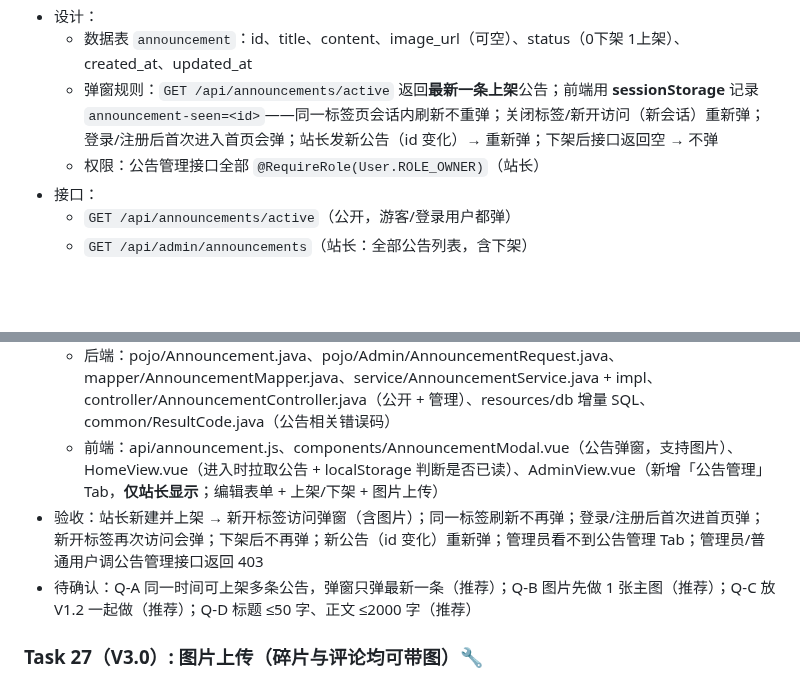
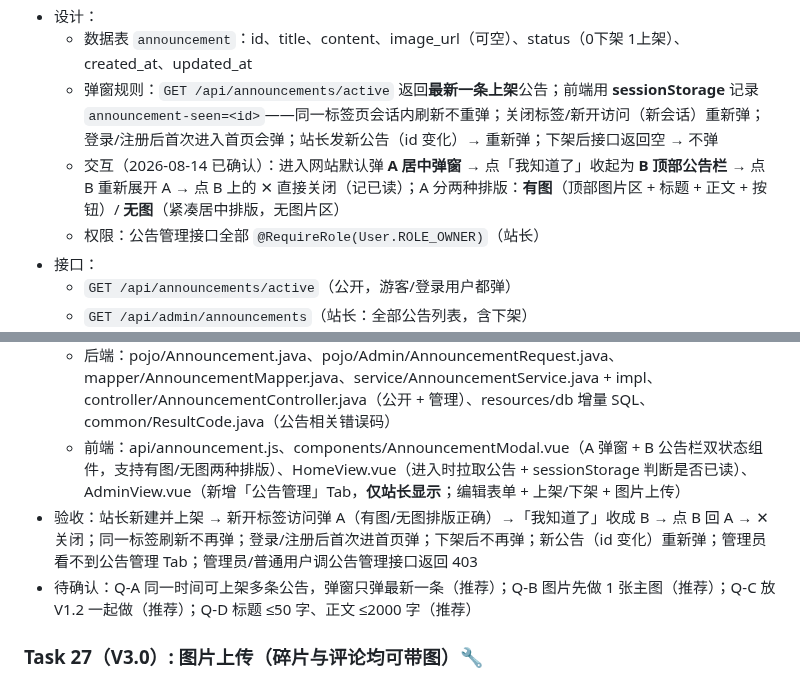
Before and after one commit to J1aen/story-sliver, a Markdown page: 实现计划.md, 2 parts joined by grey strips. Rendered like a GitHub page; blank space fills up the shorter version.

Commit message:
docs: 公告交互定稿——A弹窗(有图/无图)→B公告栏→X关闭

```diff
--- a/实现计划.md
+++ b/实现计划.md
@@ -3909,6 +3909,7 @@ if (mode.value === 'register' && !/^[A-Za-z0-9_]{4,20}$/.test(form.value.usernam
 - 设计：
   - 数据表 `announcement`：id、title、content、image_url（可空）、status（0下架 1上架）、created_at、updated_at
   - 弹窗规则：`GET /api/announcements/active` 返回**最新一条上架**公告；前端用 **sessionStorage** 记录 `announcement-seen=<id>`——同一标签页会话内刷新不重弹；关闭标签/新开访问（新会话）重新弹；登录/注册后首次进入首页会弹；站长发新公告（id 变化）→ 重新弹；下架后接口返回空 → 不弹
+  - 交互（2026-08-14 已确认）：进入网站默认弹 **A 居中弹窗** → 点「我知道了」收起为 **B 顶部公告栏** → 点 B 重新展开 A → 点 B 上的 ✕ 直接关闭（记已读）；A 分两种排版：**有图**（顶部图片区 + 标题 + 正文 + 按钮）/ **无图**（紧凑居中排版，无图片区）
   - 权限：公告管理接口全部 `@RequireRole(User.ROLE_OWNER)`（站长）
 - 接口：
   - `GET /api/announcements/active`（公开，游客/登录用户都弹）
@@ -3920,8 +3921,8 @@ if (mode.value === 'register' && !/^[A-Za-z0-9_]{4,20}$/.test(form.value.usernam
   - `POST /api/admin/announcements/upload-image`（站长上传公告图片，复用现有上传逻辑，存 `/uploads/` 目录）
 - 涉及文件：
   - 后端：pojo/Announcement.java、pojo/Admin/AnnouncementRequest.java、mapper/AnnouncementMapper.java、service/AnnouncementService.java + impl、controller/AnnouncementController.java（公开 + 管理）、resources/db 增量 SQL、common/ResultCode.java（公告相关错误码）
-  - 前端：api/announcement.js、components/AnnouncementModal.vue（公告弹窗，支持图片）、HomeView.vue（进入时拉取公告 + localStorage 判断是否已读）、AdminView.vue（新增「公告管理」Tab，**仅站长显示**；编辑表单 + 上架/下架 + 图片上传）
-- 验收：站长新建并上架 → 新开标签访问弹窗（含图片）；同一标签刷新不再弹；登录/注册后首次进首页弹；新开标签再次访问会弹；下架后不再弹；新公告（id 变化）重新弹；管理员看不到公告管理 Tab；管理员/普通用户调公告管理接口返回 403
+  - 前端：api/announcement.js、components/AnnouncementModal.vue（A 弹窗 + B 公告栏双状态组件，支持有图/无图两种排版）、HomeView.vue（进入时拉取公告 + sessionStorage 判断是否已读）、AdminView.vue（新增「公告管理」Tab，**仅站长显示**；编辑表单 + 上架/下架 + 图片上传）
+- 验收：站长新建并上架 → 新开标签访问弹 A（有图/无图排版正确）→「我知道了」收成 B → 点 B 回 A → ✕ 关闭；同一标签刷新不再弹；登录/注册后首次进首页弹；下架后不再弹；新公告（id 变化）重新弹；管理员看不到公告管理 Tab；管理员/普通用户调公告管理接口返回 403
 - 待确认：Q-A 同一时间可上架多条公告，弹窗只弹最新一条（推荐）；Q-B 图片先做 1 张主图（推荐）；Q-C 放 V1.2 一起做（推荐）；Q-D 标题 ≤50 字、正文 ≤2000 字（推荐）
 
 ### Task 27（V3.0）: 图片上传（碎片与评论均可带图）🔧
```
